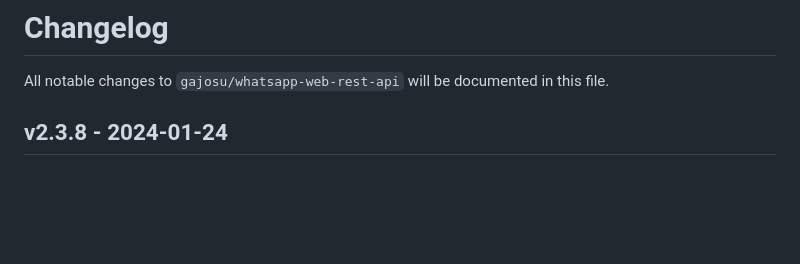
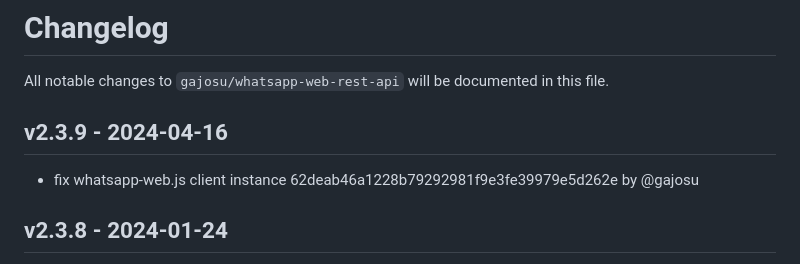
Before and after one commit to gajosu/ha-whatsapp-web-rest-api, a Markdown page: CHANGELOG.md, the part around the change. Rendered like a GitHub page; blank space fills up the shorter version.

Commit message:
Update CHANGELOG

```diff
--- a/CHANGELOG.md
+++ b/CHANGELOG.md
@@ -1,6 +1,10 @@
 # Changelog
 
 All notable changes to `gajosu/whatsapp-web-rest-api` will be documented in this file.
+
+## v2.3.9 - 2024-04-16
+
+- fix whatsapp-web.js client instance 62deab46a1228b79292981f9e3fe39979e5d262e by @gajosu
 
 ## v2.3.8 - 2024-01-24
 
```
